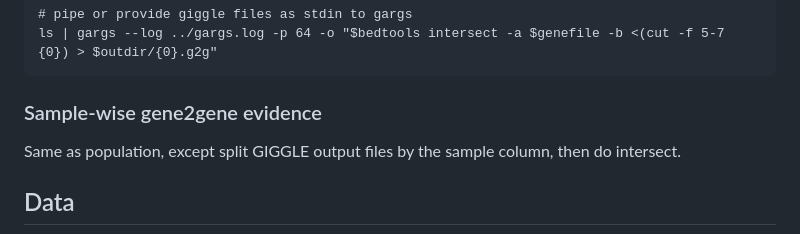
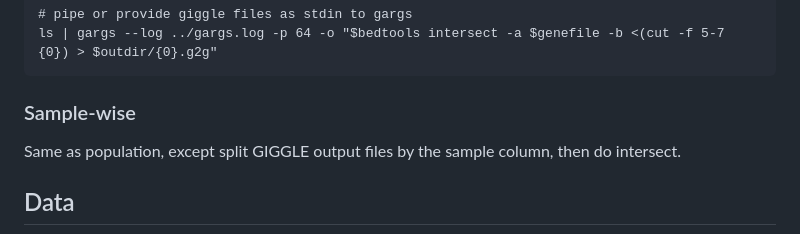
Before and after one commit to jakekrol/genefusion, a Markdown page: README.md, the part around the change. Rendered like a GitHub page.

Commit message:
simplify readme

````diff
--- a/README.md
+++ b/README.md
@@ -51,7 +51,7 @@ genefusion-stix_sharded \
 ls | gargs --log ../gargs.log -p 64 -o "$bedtools intersect -a $genefile -b <(cut -f 5-7 {0}) > $outdir/{0}.g2g"
 ```
 
-### Sample-wise gene2gene evidence
+### Sample-wise
 
 Same as population, except split GIGGLE output files by the sample column, then do intersect.
 
````
